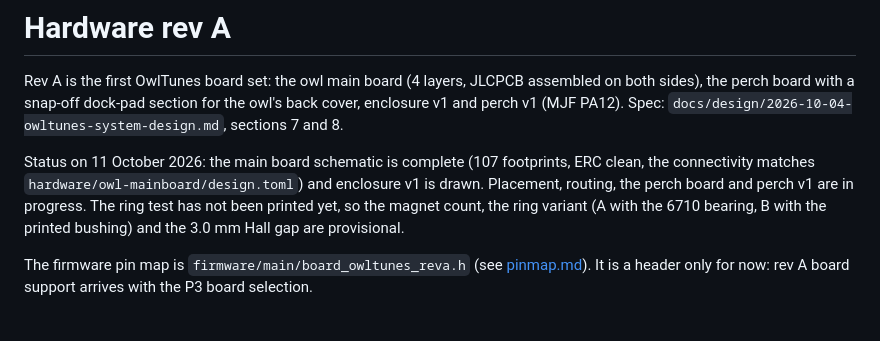
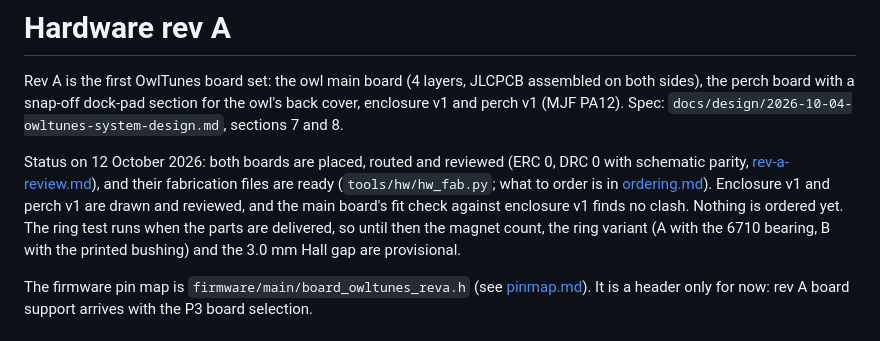
Before and after one commit to danieltyukov/owltunes, a Markdown page: docs/hardware/rev-a.md, the part around the change. GitHub-like rendering.

Commit message:
docs(hardware): bring the rev A status up to date
Placement, routing, the perch board and perch v1 are done and reviewed and the
fabrication files are ready; the ring test runs after delivery.

```diff
--- a/docs/hardware/rev-a.md
+++ b/docs/hardware/rev-a.md
@@ -4,11 +4,13 @@ Rev A is the first OwlTunes board set: the owl main board (4 layers, JLCPCB asse
 sides), the perch board with a snap-off dock-pad section for the owl's back cover, enclosure v1
 and perch v1 (MJF PA12). Spec: `docs/design/2026-10-04-owltunes-system-design.md`, sections 7 and 8.
 
-Status on 11 October 2026: the main board schematic is complete (107 footprints, ERC clean, the
-connectivity matches `hardware/owl-mainboard/design.toml`) and enclosure v1 is drawn. Placement,
-routing, the perch board and perch v1 are in progress. The ring test has not been printed yet, so
-the magnet count, the ring variant (A with the 6710 bearing, B with the printed bushing) and the
-3.0 mm Hall gap are provisional.
+Status on 12 October 2026: both boards are placed, routed and reviewed (ERC 0, DRC 0 with
+schematic parity, [rev-a-review.md](rev-a-review.md)), and their fabrication files are ready
+(`tools/hw/hw_fab.py`; what to order is in [ordering.md](ordering.md)). Enclosure v1 and perch v1
+are drawn and reviewed, and the main board's fit check against enclosure v1 finds no clash. Nothing
+is ordered yet. The ring test runs when the parts are delivered, so until then the magnet count,
+the ring variant (A with the 6710 bearing, B with the printed bushing) and the 3.0 mm Hall gap are
+provisional.
 
 The firmware pin map is `firmware/main/board_owltunes_reva.h` (see [pinmap.md](pinmap.md)). It
 is a header only for now: rev A board support arrives with the P3 board selection.
```
